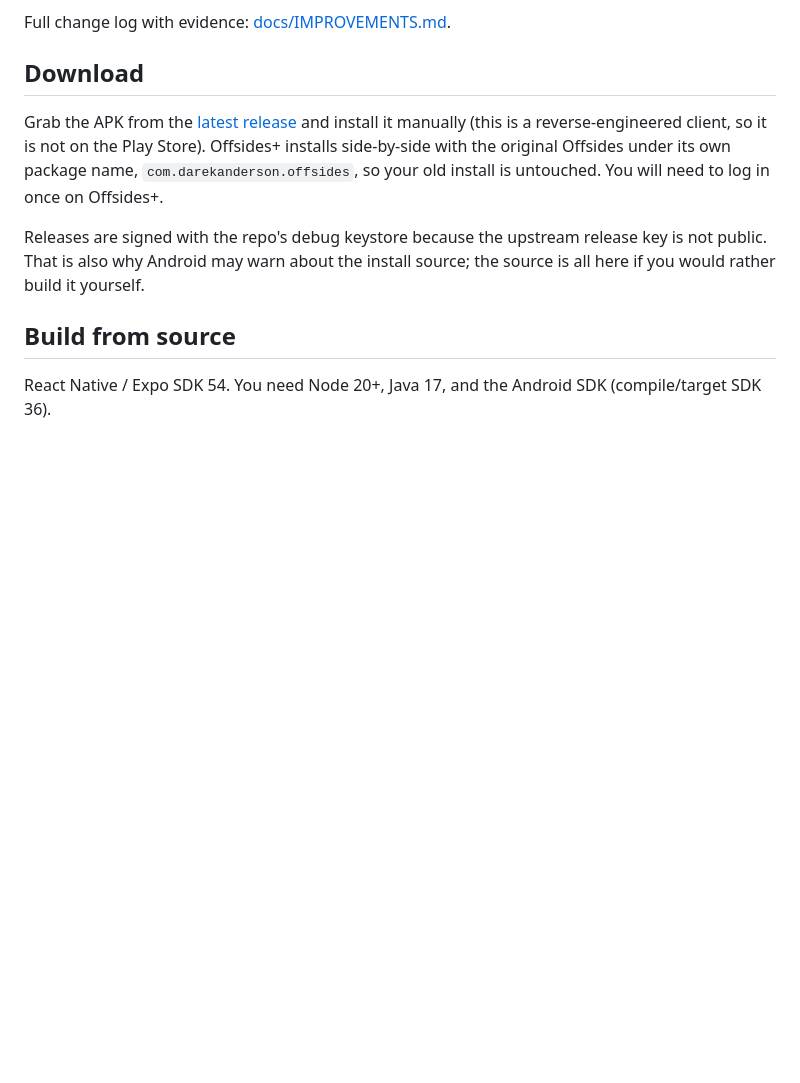
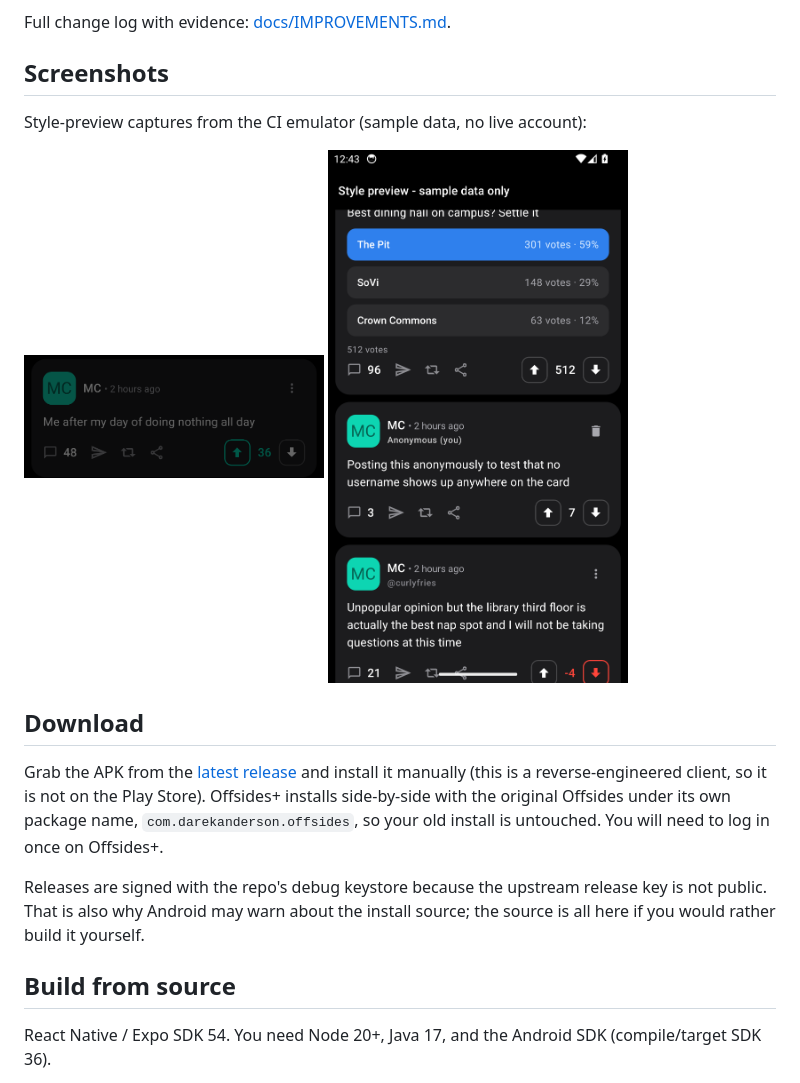
Before and after one commit to darek225/offsides-improved, a Markdown page: README.md, the part around the change. Drawn GitHub-style; pictures changed too: docs/screenshots/poll-results.png (added); blank space fills up the shorter version.

Commit message:
docs: v1.3.1 shipped, README screenshots section

```diff
--- a/README.md
+++ b/README.md
@@ -31,6 +31,12 @@ Upstream Offsides was deprecated in favor of the upcoming official YikYak Androi
 - Update checks point at this repo's GitHub releases, so the in-app "Update Available" card gets Offsides+ builds instead of upstream's.
 
 Full change log with evidence: [docs/IMPROVEMENTS.md](docs/IMPROVEMENTS.md).
+
+## Screenshots
+
+Style-preview captures from the CI emulator (sample data, no live account):
+
+<img src="docs/screenshots/feed-preview.png" width="300" alt="Feed with YikYak-style dark cards"> <img src="docs/screenshots/poll-results.png" width="300" alt="Poll results with percentages and an anonymous post card">
 
 ## Download
 
```
Also changed, not shown: docs/IMPROVEMENTS.md (+11 -1 lines).
